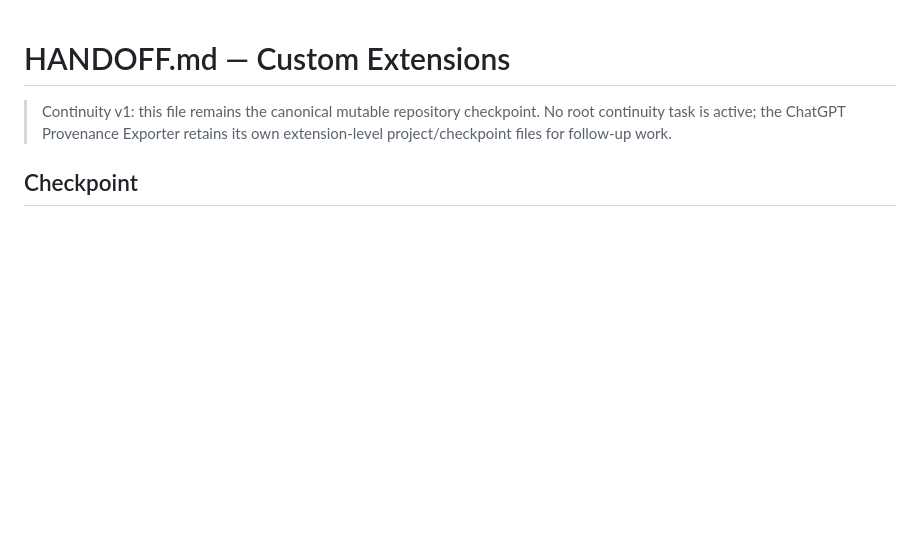
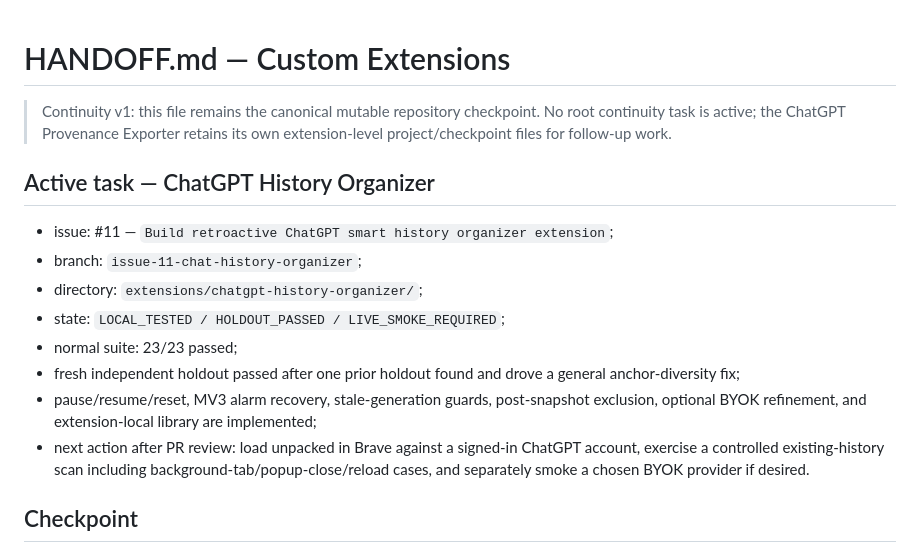
Before and after one commit to Pukujan/custom-extensions, a Markdown page: HANDOFF.md, the part around one of its changes. Rendered like a GitHub page; blank space fills up the shorter version.

Commit message:
issue #11: update organizer handoff

```diff
--- a/HANDOFF.md
+++ b/HANDOFF.md
@@ -4,5 +4,16 @@
 
 > Continuity v1: this file remains the canonical mutable repository checkpoint. No root continuity task is active; the ChatGPT Provenance Exporter retains its own extension-level project/checkpoint files for follow-up work.
 
+## Active task — ChatGPT History Organizer
+
+- issue: #11 — `Build retroactive ChatGPT smart history organizer extension`;
+- branch: `issue-11-chat-history-organizer`;
+- directory: `extensions/chatgpt-history-organizer/`;
+- state: `LOCAL_TESTED / HOLDOUT_PASSED / LIVE_SMOKE_REQUIRED`;
+- normal suite: 23/23 passed;
+- fresh independent holdout passed after one prior holdout found and drove a general anchor-diversity fix;
+- pause/resume/reset, MV3 alarm recovery, stale-generation guards, post-snapshot exclusion, optional BYOK refinement, and extension-local library are implemented;
+- next action after PR review: load unpacked in Brave against a signed-in ChatGPT account, exercise a controlled existing-history scan including background-tab/popup-close/reload cases, and separately smoke a chosen BYOK provider if desired.
+
 ## Checkpoint
 
```
Also changed, not shown: other parts of HANDOFF.md (+1 -1 lines).
